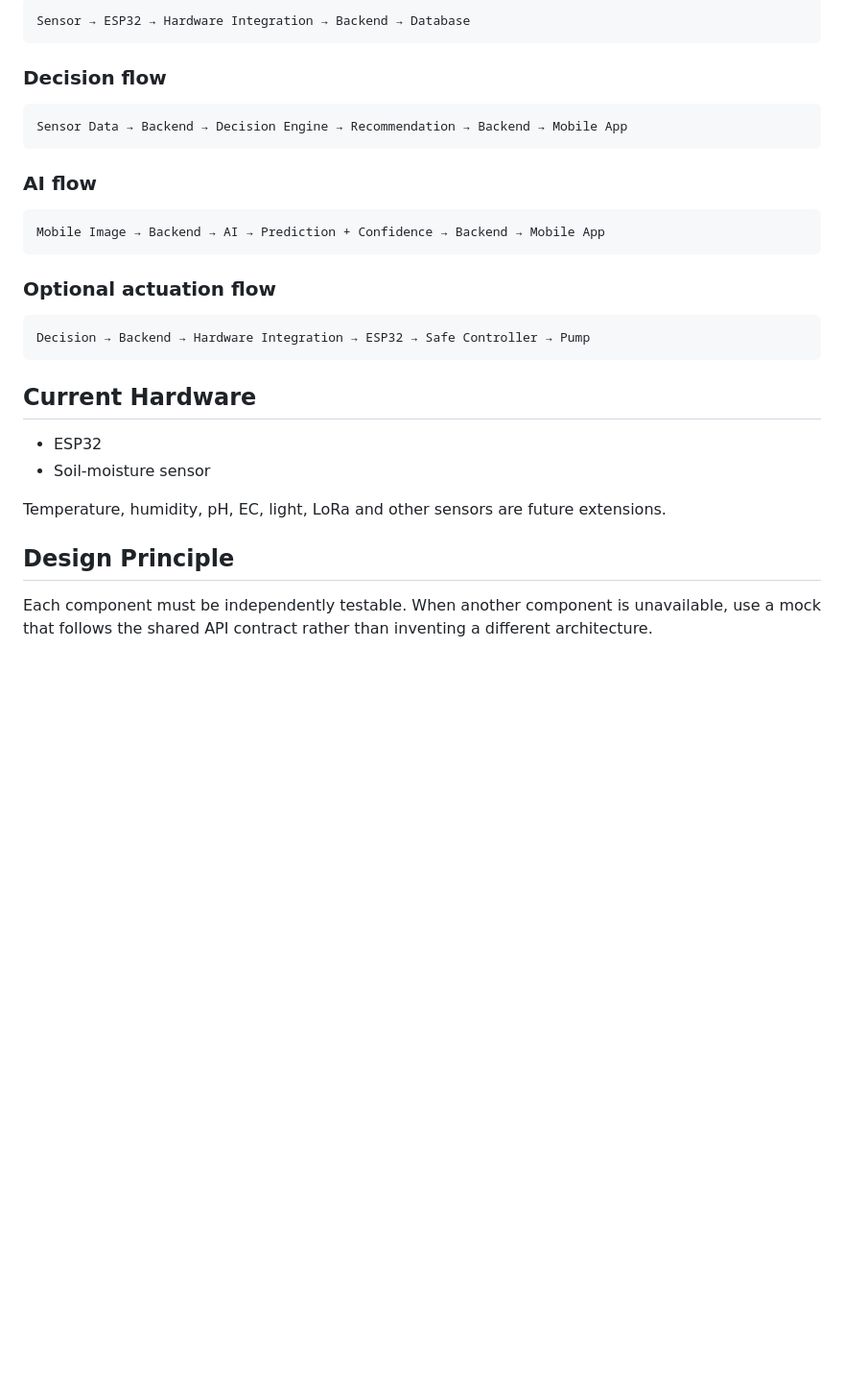
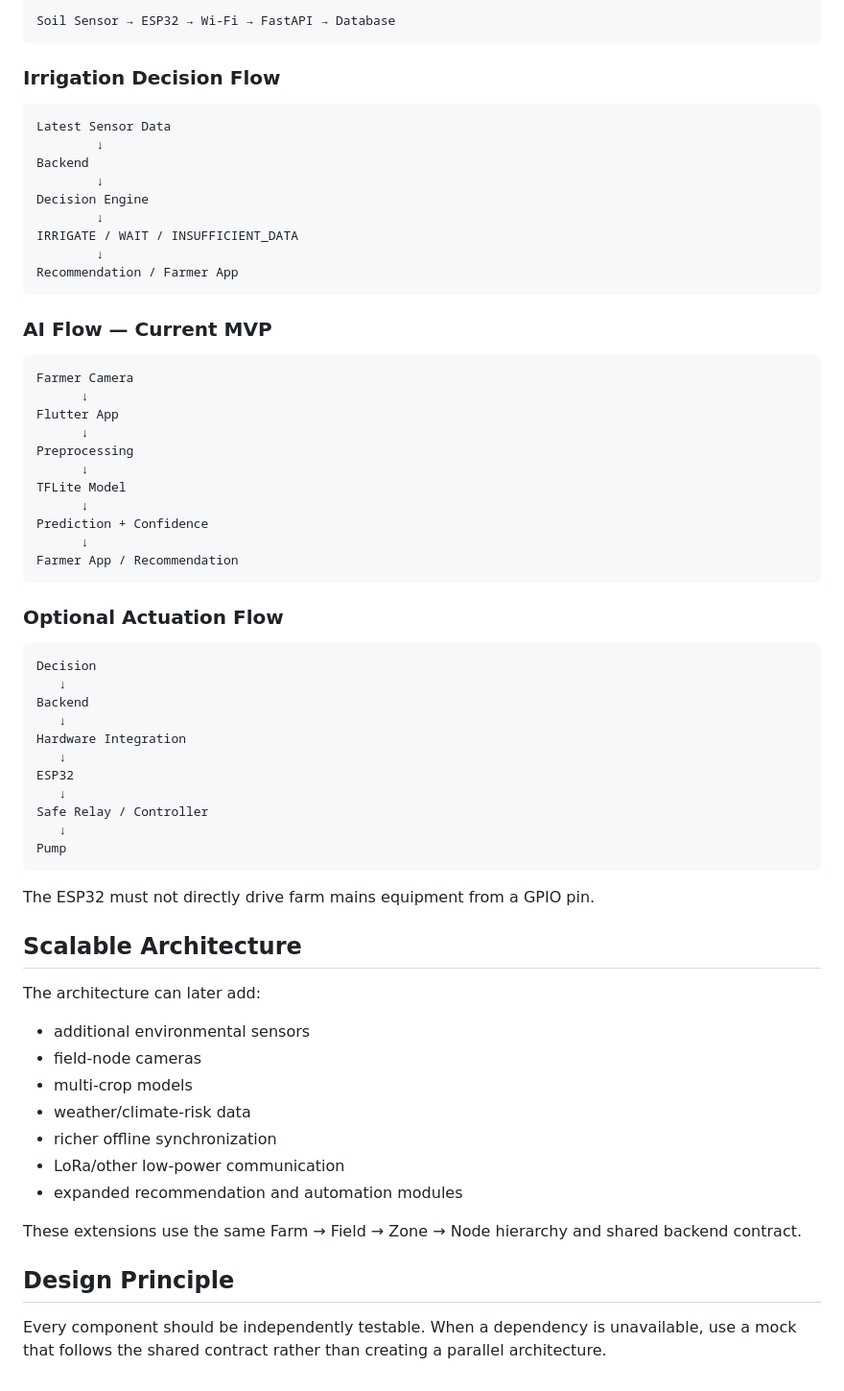
Before and after one commit to tanishqdeshmukh24-wq/KrishiSense, a Markdown page: docs/ARCHITECTURE.md, the part around one of its changes. Shown at 96% size. Rendered like a GitHub page; blank space fills up the shorter version.

Commit message:
docs: align docs/ARCHITECTURE.md with current MVP

````diff
--- a/docs/ARCHITECTURE.md
+++ b/docs/ARCHITECTURE.md
@@ -65,27 +82,69 @@ A zone may contain multiple nodes. Nodes can be added, removed or reassigned.
 ```text
-Sensor → ESP32 → Hardware Integration → Backend → Database
+Soil Sensor → ESP32 → Wi-Fi → FastAPI → Database
 ```
 
-### Decision flow
+### Irrigation Decision Flow
+
 ```text
-Sensor Data → Backend → Decision Engine → Recommendation → Backend → Mobile App
+Latest Sensor Data
+        ↓
+Backend
+        ↓
+Decision Engine
+        ↓
+IRRIGATE / WAIT / INSUFFICIENT_DATA
+        ↓
+Recommendation / Farmer App
 ```
 
-### AI flow
+### AI Flow — Current MVP
+
 ```text
-Mobile Image → Backend → AI → Prediction + Confidence → Backend → Mobile App
+Farmer Camera
+      ↓
+Flutter App
+      ↓
+Preprocessing
+      ↓
+TFLite Model
+      ↓
+Prediction + Confidence
+      ↓
+Farmer App / Recommendation
 ```
 
-### Optional actuation flow
+### Optional Actuation Flow
+
 ```text
-Decision → Backend → Hardware Integration → ESP32 → Safe Controller → Pump
+Decision
+   ↓
+Backend
+   ↓
+Hardware Integration
+   ↓
+ESP32
+   ↓
+Safe Relay / Controller
+   ↓
+Pump
 ```
 
-## Current Hardware
-- ESP32
-- Soil-moisture sensor
+The ESP32 must not directly drive farm mains equipment from a GPIO pin.
 
-Temperature, humidity, pH, EC, light, LoRa and other sensors are future extensions.
+## Scalable Architecture
+
+The architecture can later add:
+
+- additional environmental sensors
+- field-node cameras
+- multi-crop models
+- weather/climate-risk data
+- richer offline synchronization
+- LoRa/other low-power communication
+- expanded recommendation and automation modules
+
+These extensions use the same Farm → Field → Zone → Node hierarchy and shared backend contract.
 
 ## Design Principle
-Each component must be independently testable. When another component is unavailable, use a mock that follows the shared API contract rather than inventing a different architecture.
+
+Every component should be independently testable. When a dependency is unavailable, use a mock that follows the shared contract rather than creating a parallel architecture.
````
Also changed, not shown: other parts of docs/ARCHITECTURE.md (+63 -46 lines).
